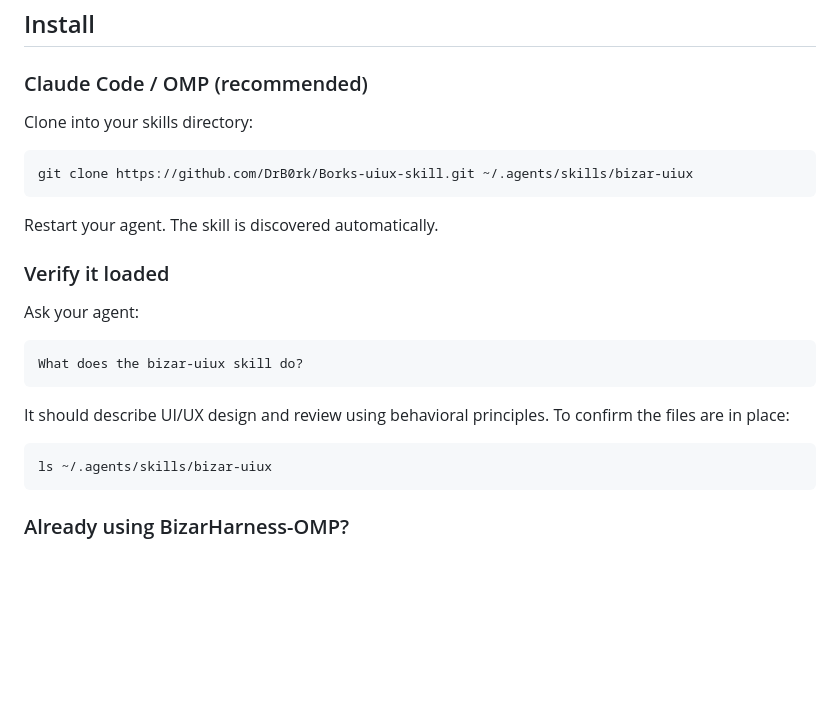
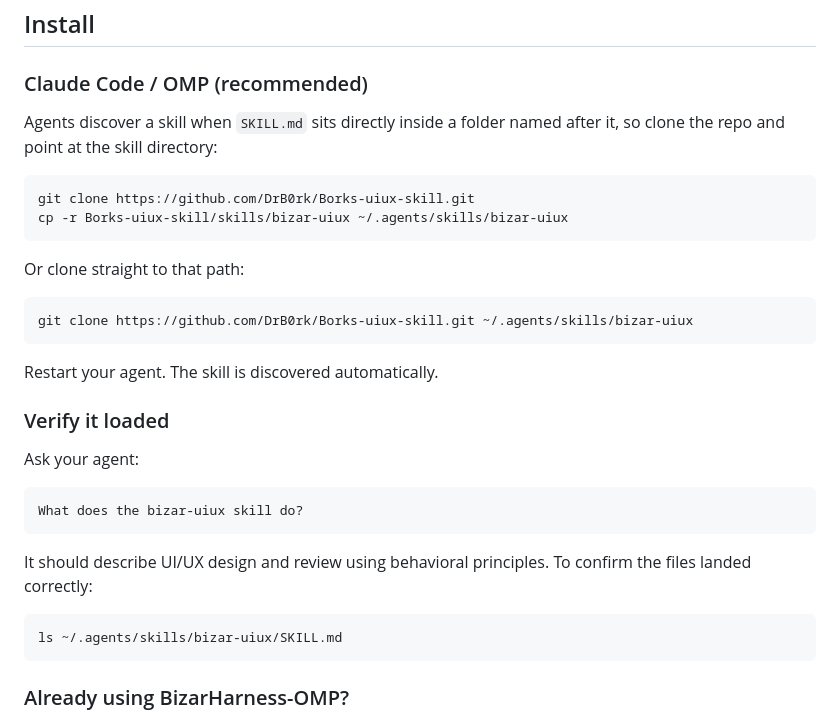
Before and after one commit to DrB0rk/Borks-uiux-skill, a Markdown page: README.md, the part around the change. Drawn GitHub-style; blank space fills up the shorter version.

Commit message:
Fix install instructions to place SKILL.md at the skill root
Agents discover a skill by folder name containing SKILL.md directly. The
previous clone command nested the repo one level too deep, leaving
~/.agents/skills/bizar-uiux/skills/bizar-uiux/SKILL.md undiscoverable.

````diff
--- a/README.md
+++ b/README.md
@@ -58,7 +58,14 @@ The layout is [progressive disclosure](https://en.wikipedia.org/wiki/Progressive
 
 ### Claude Code / OMP (recommended)
 
-Clone into your skills directory:
+Agents discover a skill when `SKILL.md` sits directly inside a folder named after it, so clone the repo and point at the skill directory:
+
+```bash
+git clone https://github.com/DrB0rk/Borks-uiux-skill.git
+cp -r Borks-uiux-skill/skills/bizar-uiux ~/.agents/skills/bizar-uiux
+```
+
+Or clone straight to that path:
 
 ```bash
 git clone https://github.com/DrB0rk/Borks-uiux-skill.git ~/.agents/skills/bizar-uiux
@@ -74,10 +81,10 @@ Ask your agent:
 What does the bizar-uiux skill do?
 ```
 
-It should describe UI/UX design and review using behavioral principles. To confirm the files are in place:
+It should describe UI/UX design and review using behavioral principles. To confirm the files landed correctly:
 
 ```bash
-ls ~/.agents/skills/bizar-uiux
+ls ~/.agents/skills/bizar-uiux/SKILL.md
 ```
 
 ### Already using BizarHarness-OMP?
````
